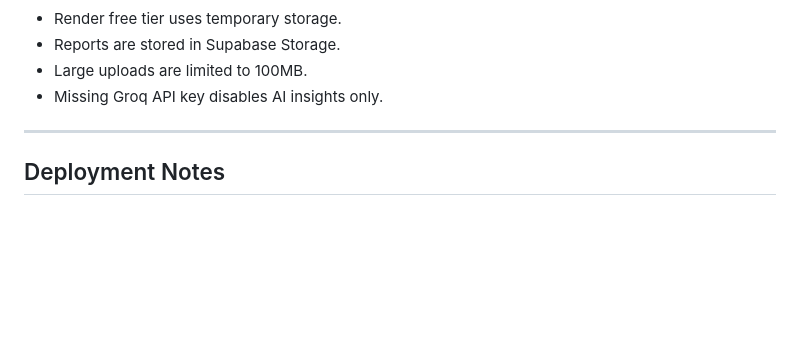
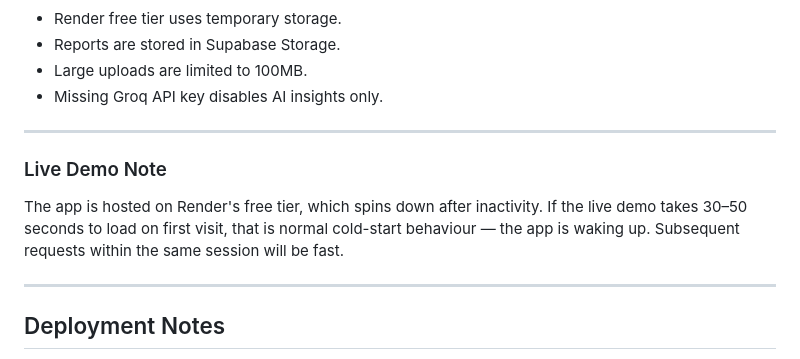
Before and after one commit to richaroy23/NestInsight, a Markdown page: README.md, the part around the change. Rendered like a GitHub page; blank space fills up the shorter version.

Commit message:
Add note about live demo cold-start behavior in README

```diff
--- a/README.md
+++ b/README.md
@@ -404,6 +404,12 @@ create table reports (
 
 ---
 
+### Live Demo Note
+
+The app is hosted on Render's free tier, which spins down after inactivity. If the live demo takes 30–50 seconds to load on first visit, that is normal cold-start behaviour — the app is waking up. Subsequent requests within the same session will be fast.
+
+---
+
 ## Deployment Notes
 
 NestInsight is deployed using Render and Supabase. Before deployment, make sure the following setup is completed.
```
